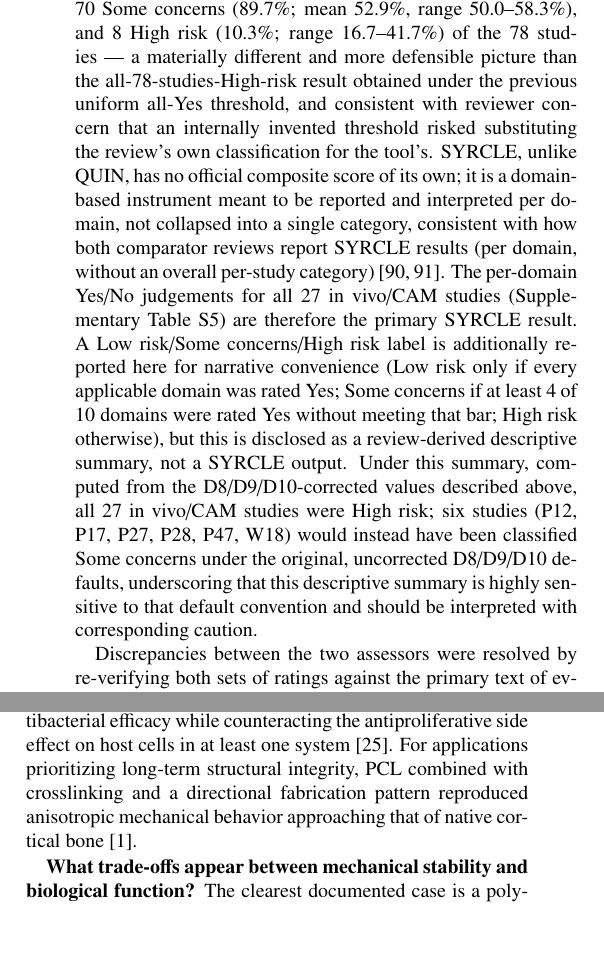
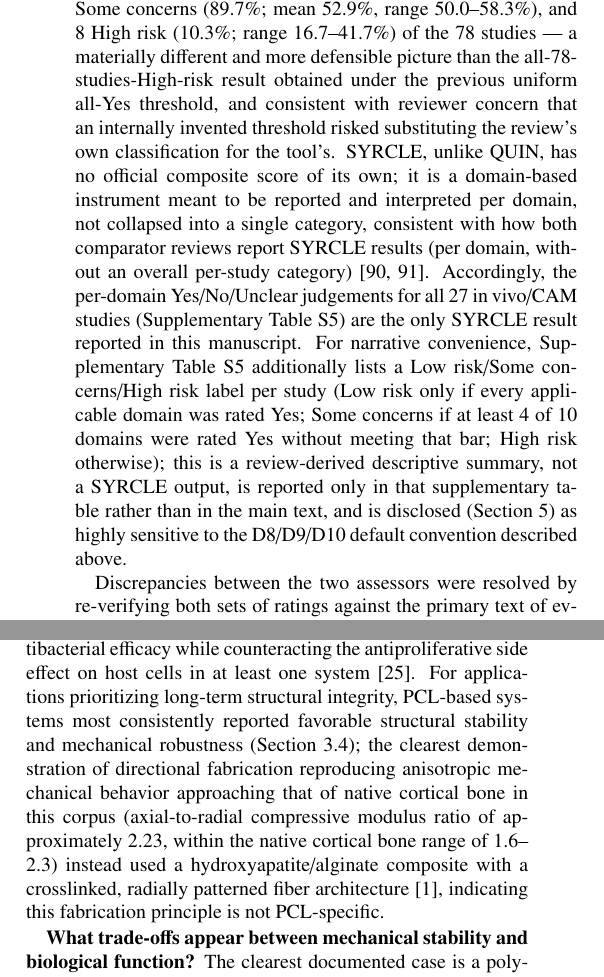
Before and after one commit to Ethnign/Biomaterial-Scaffold-Design-for-Tissue-Engineering-A-Data-Driven-Systematic-Review-Repository, a LaTeX paper (manuscript/Full_Draft_Paper_LaTeX_v4.tex): two parts of the columns of pages 5 and 13 of 16, joined at a grey line, cut so that both start at the same text, the shorter picture padded with empty space. Compiled offline with pdfLaTeX.

Commit message:
Resolve second external review: reorder SYRCLE methodology, confine descriptive risk label to Supplementary Table S5, fix ref1 material misattribution
- Section 2.7 (Risk-of-Bias Assessment): restructured paragraph 1 to lead with
  the final, corrected SYRCLE scoring procedure (Yes/No/Unclear per SYRCLE's
  own guidance for D8/D9/D10) before mentioning the superseded Yes-by-default
  convention, so the reordering cannot be read as if that convention were
  still part of the final procedure.
- Section 2.7, paragraph 2: removed the detailed SYRCLE Low/Some
  concerns/High risk narrative (counts and study list) from the main text;
  SYRCLE has no official composite score, so only the per-domain Yes/No/
  Unclear judgements (Supplementary Table S5) are reported as the SYRCLE
  result in the main text. The review-derived descriptive label is now
  reported only in Supplementary Table S5, not in the main manuscript text.
  QUIN's validated percentage-based result stays in the main text unchanged.
- Discussion, Limitations paragraph: updated opening clause to match the
  "Supplementary Table S5 only" framing while keeping the substantive
  21-to-27-studies correction narrative and residual-evidentiary-notes
  caveat, which remains disclosed here as the scientifically warranted
  location for that level of detail.
- Section 5.1 (Design Implications): corrected a citation-material
  mismatch. ref1 (Li et al., HAP/ALG composite bone scaffold) was being
  cited to support a PCL-specific anisotropy claim; cross-checked against
  Supplementary Table S1 (Study_ID P02), ref1's actual material is a
  hydroxyapatite/alginate composite, not PCL. Replaced with an accurate
  attribution crediting ref1's real material and explicitly noting the
  fabrication principle is not PCL-specific, while separately grounding
  the PCL structural-stability claim in the already-established Section
  3.4 biocompatibility findings.
- docs/PRISMA_2020_Checklist.md: updated item 11 to describe the
  methodology reordering and the SYRCLE descriptive label's move into
  Supplementary Table S5 only.
- Verified post-edit: zero dangling \ref/\label pairs, zero orphaned
  \cite/\bibitem keys, manuscript remains comfortably under the 12,000-word
  cap.

Co-Authored-By: Claude Sonnet 5 <noreply@anthropic.com>
Claude-Session: https://claude.ai/code/session_01BXCb9gzTx44VThvxrsozwC

```diff
--- a/manuscript/Full_Draft_Paper_LaTeX_v4.tex
+++ b/manuscript/Full_Draft_Paper_LaTeX_v4.tex
@@ -151,5 +151,5 @@ Risk of bias was assessed against the full text of each of the 78 included studi
 
-Overall risk-of-bias categories are derived using each tool's own interpretive framework rather than a single threshold invented for this review and applied uniformly to both, as in an earlier version of this manuscript. For QUIN, the overall category follows the tool's own validated, percentage-based scoring convention \cite{ref84}: each item is scored Yes/No, the percentage of Yes responses is computed per study, and a study is Low risk above 70\%, Some concerns at 50--70\%, and High risk below 50\%. This is the same threshold convention used by two recent systematic reviews that likewise apply QUIN outside its original dental-studies validation, to biomaterials/regenerative-medicine and tissue-engineering evidence \cite{ref90,ref91}; neither of those reviews discloses or justifies this out-of-domain adaptation, a transparency gap this review does not repeat (see QUIN dental-validation caveat above). Applied to the same item-level judgements (Supplementary Table~S5), this gives 0 Low risk, 70 Some concerns (89.7\%; mean 52.9\%, range 50.0--58.3\%), and 8 High risk (10.3\%; range 16.7--41.7\%) of the 78 studies --- a materially different and more defensible picture than the all-78-studies-High-risk result obtained under the previous uniform all-Yes threshold, and consistent with reviewer concern that an internally invented threshold risked substituting the review's own classification for the tool's. SYRCLE, unlike QUIN, has no official composite score of its own; it is a domain-based instrument meant to be reported and interpreted per domain, not collapsed into a single category, consistent with how both comparator reviews report SYRCLE results (per domain, without an overall per-study category) \cite{ref90,ref91}. The per-domain Yes/No judgements for all 27 in vivo/CAM studies (Supplementary Table~S5) are therefore the primary SYRCLE result. A Low risk/Some concerns/High risk label is additionally reported here for narrative convenience (Low risk only if every applicable domain was rated Yes; Some concerns if at least 4 of 10 domains were rated Yes without meeting that bar; High risk otherwise), but this is disclosed as a review-derived descriptive summary, not a SYRCLE output. Under this summary, computed from the D8/D9/D10-corrected values described above, all 27 in vivo/CAM studies were High risk; six studies (P12, P17, P27, P28, P47, W18) would instead have been classified Some concerns under the original, uncorrected D8/D9/D10 defaults, underscoring that this descriptive summary is highly sensitive to that default convention and should be interpreted with corresponding caution.
+Overall risk-of-bias categories are derived using each tool's own interpretive framework rather than a single threshold invented for this review and applied uniformly to both, as in an earlier version of this manuscript. For QUIN, the overall category follows the tool's own validated, percentage-based scoring convention \cite{ref84}: each item is scored Yes/No, the percentage of Yes responses is computed per study, and a study is Low risk above 70\%, Some concerns at 50--70\%, and High risk below 50\%. This is the same threshold convention used by two recent systematic reviews that likewise apply QUIN outside its original dental-studies validation, to biomaterials/regenerative-medicine and tissue-engineering evidence \cite{ref90,ref91}; neither of those reviews discloses or justifies this out-of-domain adaptation, a transparency gap this review does not repeat (see QUIN dental-validation caveat above). Applied to the same item-level judgements (Supplementary Table~S5), this gives 0 Low risk, 70 Some concerns (89.7\%; mean 52.9\%, range 50.0--58.3\%), and 8 High risk (10.3\%; range 16.7--41.7\%) of the 78 studies --- a materially different and more defensible picture than the all-78-studies-High-risk result obtained under the previous uniform all-Yes threshold, and consistent with reviewer concern that an internally invented threshold risked substituting the review's own classification for the tool's. SYRCLE, unlike QUIN, has no official composite score of its own; it is a domain-based instrument meant to be reported and interpreted per domain, not collapsed into a single category, consistent with how both comparator reviews report SYRCLE results (per domain, without an overall per-study category) \cite{ref90,ref91}. Accordingly, the per-domain Yes/No/Unclear judgements for all 27 in vivo/CAM studies (Supplementary Table~S5) are the only SYRCLE result reported in this manuscript. For narrative convenience, Supplementary Table~S5 additionally lists a Low risk/Some concerns/High risk label per study (Low risk only if every applicable domain was rated Yes; Some concerns if at least 4 of 10 domains were rated Yes without meeting that bar; High risk otherwise); this is a review-derived descriptive summary, not a SYRCLE output, is reported only in that supplementary table rather than in the main text, and is disclosed (Section~\ref{sec:discussion}) as highly sensitive to the D8/D9/D10 default convention described above.
 
 Discrepancies between the two assessors were resolved by re-verifying both sets of ratings against the primary text of every discordant study and tightening the operational criteria accordingly. Inter-rater reliability was quantified with Cohen's kappa both before and after this reconciliation, to distinguish genuine disagreement from artifacts of the reconciliation process itself. For QUIN, agreement was already high prior to reconciliation (91.9\% on the 936 individual items, kappa = 0.84, almost perfect agreement \cite{ref89}; 100\% exact agreement on the overall judgement for all 78 studies under the uniform threshold then in use), and was unchanged by reconciliation; because this item-level agreement is unaffected by which overall-category threshold is later applied, it remains valid evidence for the percentage-based classification reported above. For SYRCLE, item-level agreement was likewise already high prior to reconciliation (93.4\% on the 258 scorable individual domains, kappa = 0.85, almost perfect), but agreement on the coarser overall Low risk/Some concerns/High risk judgement was only moderate at that stage (80.8\% across 26 scorable studies, kappa = 0.43), because several studies' SYRCLE Yes-count fell at or next to the threshold, where a single domain's rating is enough to flip the category. Re-verifying every discordant study against its primary text traced this threshold-level disagreement to a small number of identifiable errors rather than broad differences in judgement: two studies (P18, P66) had been credited a randomization method the text did not actually describe; one study (W18) had been scored as lacking a competing-interest declaration that was present; and three studies (P12, P17, P27) used a within-animal paired design (scaffold implanted on one side of the animal, e.g., right limb or wound, with the contralateral side as the control in the same individual), for which D2 (baseline characteristics) was credited Yes, since baseline equivalence is guaranteed by the paired design, and D4 (random housing) was marked not applicable, since no between-group housing variable exists to randomize. After these six corrections, SYRCLE agreement rose to 100\% on the overall judgement across all 26 scorable studies and to 96.5\% on the 255 scorable individual domains (kappa = 0.92, almost perfect). This item-level kappa reporting for the risk-of-bias assessment itself goes beyond the two comparator reviews cited above \cite{ref90,ref91}: one reports Cohen's kappa only for study inclusion/exclusion decisions (kappa = 0.74), not for risk-of-bias ratings, and the other reports no agreement statistic for risk of bias at all, resolving disagreements through a third reviewer instead.
 
@@ -326,7 +326,7 @@ A simplified, non-validated reporting-quality indicator computed independently f
 
 Beyond describing patterns in the included evidence, three practitioner-facing questions follow directly from it.
 
-\textbf{Which modification strategy has the most consistent evidence for each application?} For bone-related applications, hydroxyapatite-based systems --- including ion-/metal-oxide-doped formulations and non-synthetic sources --- consistently reported osteogenic outcomes (Section~\ref{sec:biocompat}), and a gelatin coating applied after aminolysis to a PCL/HA scaffold produced the largest single quantified gain reported in this corpus (approximately 20\% higher mechanical strength, more than 50\% higher Young's modulus, and more than a twofold increase in osteogenic gene expression relative to the uncoated scaffold) \cite{ref18}. For antibacterial and wound-related applications, chitosan's inherent cationic character, alone or combined with nanosilver or other polysaccharides, was the most consistently reported basis for antibacterial activity (Section~\ref{sec:biocompat}); co-delivering a growth factor alongside an antibacterial agent preserved antibacterial efficacy while counteracting the antiproliferative side effect on host cells in at least one system \cite{ref25}. For applications prioritizing long-term structural integrity, PCL combined with crosslinking and a directional fabrication pattern reproduced anisotropic mechanical behavior approaching that of native cortical bone \cite{ref1}.
+\textbf{Which modification strategy has the most consistent evidence for each application?} For bone-related applications, hydroxyapatite-based systems --- including ion-/metal-oxide-doped formulations and non-synthetic sources --- consistently reported osteogenic outcomes (Section~\ref{sec:biocompat}), and a gelatin coating applied after aminolysis to a PCL/HA scaffold produced the largest single quantified gain reported in this corpus (approximately 20\% higher mechanical strength, more than 50\% higher Young's modulus, and more than a twofold increase in osteogenic gene expression relative to the uncoated scaffold) \cite{ref18}. For antibacterial and wound-related applications, chitosan's inherent cationic character, alone or combined with nanosilver or other polysaccharides, was the most consistently reported basis for antibacterial activity (Section~\ref{sec:biocompat}); co-delivering a growth factor alongside an antibacterial agent preserved antibacterial efficacy while counteracting the antiproliferative side effect on host cells in at least one system \cite{ref25}. For applications prioritizing long-term structural integrity, PCL-based systems most consistently reported favorable structural stability and mechanical robustness (Section~\ref{sec:biocompat}); the clearest demonstration of directional fabrication reproducing anisotropic mechanical behavior approaching that of native cortical bone in this corpus (axial-to-radial compressive modulus ratio of approximately 2.23, within the native cortical bone range of 1.6--2.3) instead used a hydroxyapatite/alginate composite with a crosslinked, radially patterned fiber architecture \cite{ref1}, indicating this fabrication principle is not PCL-specific.
 
 \textbf{What trade-offs appear between mechanical stability and biological function?} The clearest documented case is a polydopamine coating applied to PCL nanoneedle arrays to improve cell adhesion, which instead reduced the multipotency of seeded mesenchymal stem cells by disrupting cell--cell contact \cite{ref60}. More generally, PCL's favorable long-term mechanical stability was consistently reported alongside comparatively lower intrinsic bioactivity when used without a bioactive additive (Section~\ref{sec:biocompat}), so PCL-based designs in this corpus achieve biological performance predominantly by adding a bioactive component rather than from the base polymer; the complementary axis-level network analysis (Section~\ref{sec:q3}) independently places PCL ahead of hydroxyapatite in Engineering Property while hydroxyapatite leads in Material/Composition, consistent with this same mechanical/bioactive differentiation at a corpus-wide level.
 
```
Also changed, not shown: docs/PRISMA_2020_Checklist.md (+1 -1 lines), manuscript/Full_Draft_Paper_LaTeX_v4.tex (4 more changed lines).
